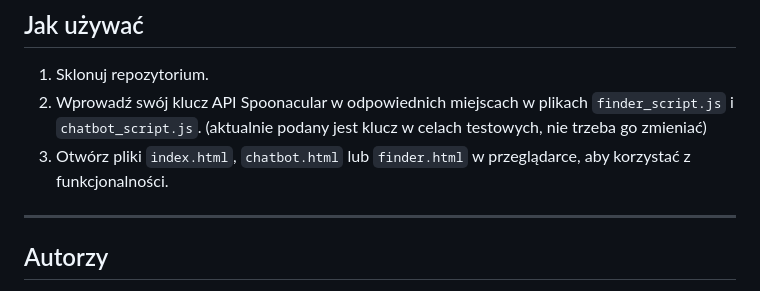
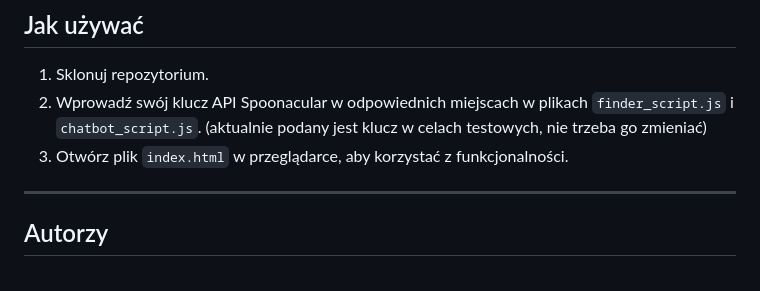
Before and after one commit to jkomsta/Lezajsk25, a Markdown page: README.md, the part around the change. Drawn GitHub-style.

```diff
--- a/README.md
+++ b/README.md
@@ -101,7 +101,7 @@ Projekt zawiera dwie główne funkcjonalności:
 ## Jak używać
 1. Sklonuj repozytorium.
 2. Wprowadź swój klucz API Spoonacular w odpowiednich miejscach w plikach `finder_script.js` i `chatbot_script.js`. (aktualnie podany jest klucz w celach testowych, nie trzeba go zmieniać)
-3. Otwórz pliki `index.html`, `chatbot.html` lub `finder.html` w przeglądarce, aby korzystać z funkcjonalności.
+3. Otwórz plik `index.html` w przeglądarce, aby korzystać z funkcjonalności.
 
 ---
 
```
